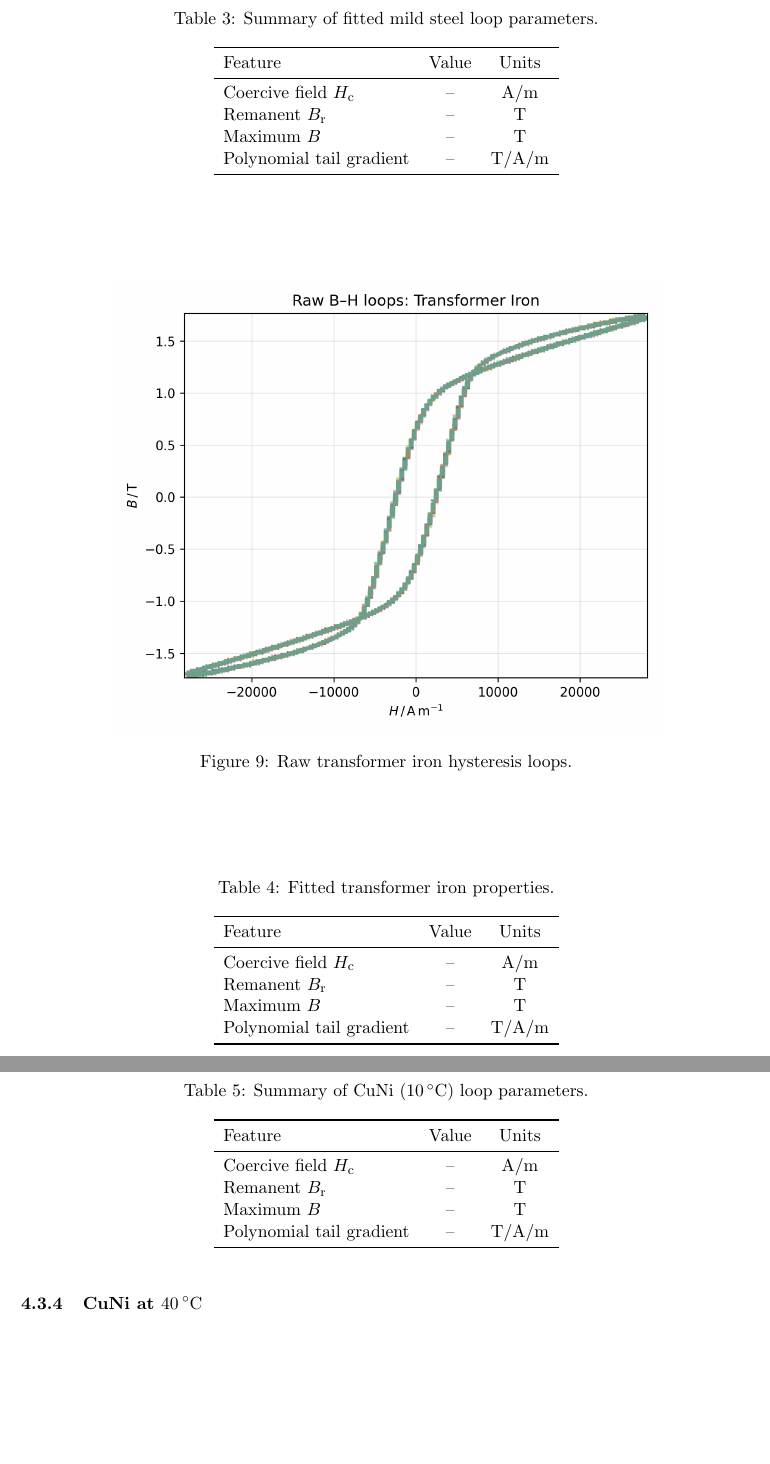
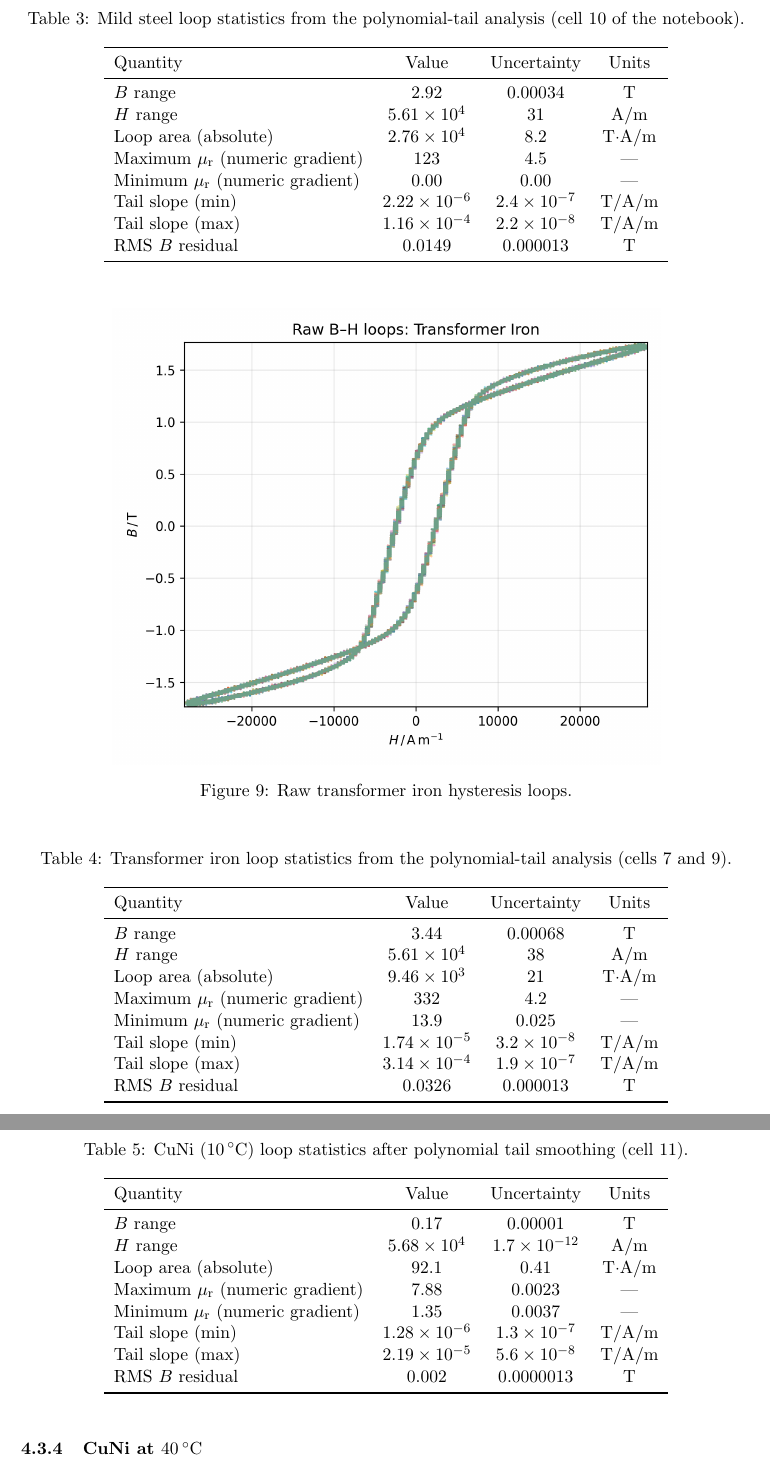
Before and after one commit to s-h-a-n-i-l/physics-report-michaelmas, a LaTeX paper (report/main.tex, which reads report/sections/results.tex): two parts of pages 9 and 10 of 14, joined at a grey line, cut at the place of the change, the shorter picture padded with empty space. Compiled offline with pdfLaTeX.

Commit message:
added tables

```diff
--- a/report/sections/results.tex
+++ b/report/sections/results.tex
@@ -73,16 +73,20 @@ After applying the fifth-order polynomial fit to the tails, we obtained the smoo
 
 \begin{table}[htbp]
   \centering
-  \caption{Summary of fitted mild steel loop parameters.}
+  \caption{Mild steel loop statistics from the polynomial-tail analysis (cell 10 of the notebook).}
   \label{tab:mild-steel-summary}
-  \begin{tabular}{lcc}
+  \begin{tabular}{lccc}
     \toprule
-    Feature & Value & Units \\
+    Quantity & Value & Uncertainty & Units \\
     \midrule
-    Coercive field \(H_{\mathrm{c}}\) & -- & A/m \\
-    Remanent \(B_{\mathrm{r}}\) & -- & T \\
-    Maximum \(B\) & -- & T \\
-    Polynomial tail gradient & -- & T/A/m \\
+    \(B\) range & 2.92 & 0.00034 & T \\
+    \(H\) range & \(5.61\times 10^{4}\) & 31 & A/m \\
+    Loop area (absolute) & \(2.76\times 10^{4}\) & 8.2 & T·A/m \\
+    Maximum \(\mu_{\mathrm{r}}\) (numeric gradient) & 123 & 4.5 & — \\
+    Minimum \(\mu_{\mathrm{r}}\) (numeric gradient) & 0.00 & 0.00 & — \\
+    Tail slope (min) & \(2.22\times 10^{-6}\) & \(2.4\times 10^{-7}\) & T/A/m \\
+    Tail slope (max) & \(1.16\times 10^{-4}\) & \(2.2\times 10^{-8}\) & T/A/m \\
+    RMS \(B\) residual & 0.0149 & 0.000013 & T \\
     \bottomrule
   \end{tabular}
 \end{table}
@@ -106,16 +110,20 @@ Figure~\ref{fig:transformer-raw} shows the raw transformer iron loops, which als
 
 \begin{table}[htbp]
   \centering
-  \caption{Fitted transformer iron properties.}
+  \caption{Transformer iron loop statistics from the polynomial-tail analysis (cells 7 and 9).}
   \label{tab:transformer-iron-summary}
-  \begin{tabular}{lcc}
+  \begin{tabular}{lccc}
     \toprule
-    Feature & Value & Units \\
+    Quantity & Value & Uncertainty & Units \\
     \midrule
-    Coercive field \(H_{\mathrm{c}}\) & -- & A/m \\
-    Remanent \(B_{\mathrm{r}}\) & -- & T \\
-    Maximum \(B\) & -- & T \\
-    Polynomial tail gradient & -- & T/A/m \\
+    \(B\) range & 3.44 & 0.00068 & T \\
+    \(H\) range & \(5.61\times 10^{4}\) & 38 & A/m \\
+    Loop area (absolute) & \(9.46\times 10^{3}\) & 21 & T·A/m \\
+    Maximum \(\mu_{\mathrm{r}}\) (numeric gradient) & 332 & 4.2 & — \\
+    Minimum \(\mu_{\mathrm{r}}\) (numeric gradient) & 13.9 & 0.025 & — \\
+    Tail slope (min) & \(1.74\times 10^{-5}\) & \(3.2\times 10^{-8}\) & T/A/m \\
+    Tail slope (max) & \(3.14\times 10^{-4}\) & \(1.9\times 10^{-7}\) & T/A/m \\
+    RMS \(B\) residual & 0.0326 & 0.000013 & T \\
     \bottomrule
   \end{tabular}
 \end{table}
@@ -139,16 +147,20 @@ The CuNi alloy at \(10\,^\circ\mathrm{C}\) follows similar behaviour, with the r
 
 \begin{table}[htbp]
   \centering
-  \caption{Summary of CuNi (\(10\,^\circ\mathrm{C}\)) loop parameters.}
+  \caption{CuNi (\(10\,^\circ\mathrm{C}\)) loop statistics after polynomial tail smoothing (cell 11).}
   \label{tab:cuni10-summary}
-  \begin{tabular}{lcc}
+  \begin{tabular}{lccc}
     \toprule
-    Feature & Value & Units \\
+    Quantity & Value & Uncertainty & Units \\
     \midrule
-    Coercive field \(H_{\mathrm{c}}\) & -- & A/m \\
-    Remanent \(B_{\mathrm{r}}\) & -- & T \\
-    Maximum \(B\) & -- & T \\
-    Polynomial tail gradient & -- & T/A/m \\
+    \(B\) range & 0.17 & 0.00001 & T \\
+    \(H\) range & \(5.68\times 10^{4}\) & \(1.7\times 10^{-12}\) & A/m \\
+    Loop area (absolute) & 92.1 & 0.41 & T·A/m \\
+    Maximum \(\mu_{\mathrm{r}}\) (numeric gradient) & 7.88 & 0.0023 & — \\
+    Minimum \(\mu_{\mathrm{r}}\) (numeric gradient) & 1.35 & 0.0037 & — \\
+    Tail slope (min) & \(1.28\times 10^{-6}\) & \(1.3\times 10^{-7}\) & T/A/m \\
+    Tail slope (max) & \(2.19\times 10^{-5}\) & \(5.6\times 10^{-8}\) & T/A/m \\
+    RMS \(B\) residual & 0.002 & 0.0000013 & T \\
     \bottomrule
   \end{tabular}
 \end{table}
```
Also changed, not shown: report/sections/results.tex (16 more changed lines), 1 other file.
